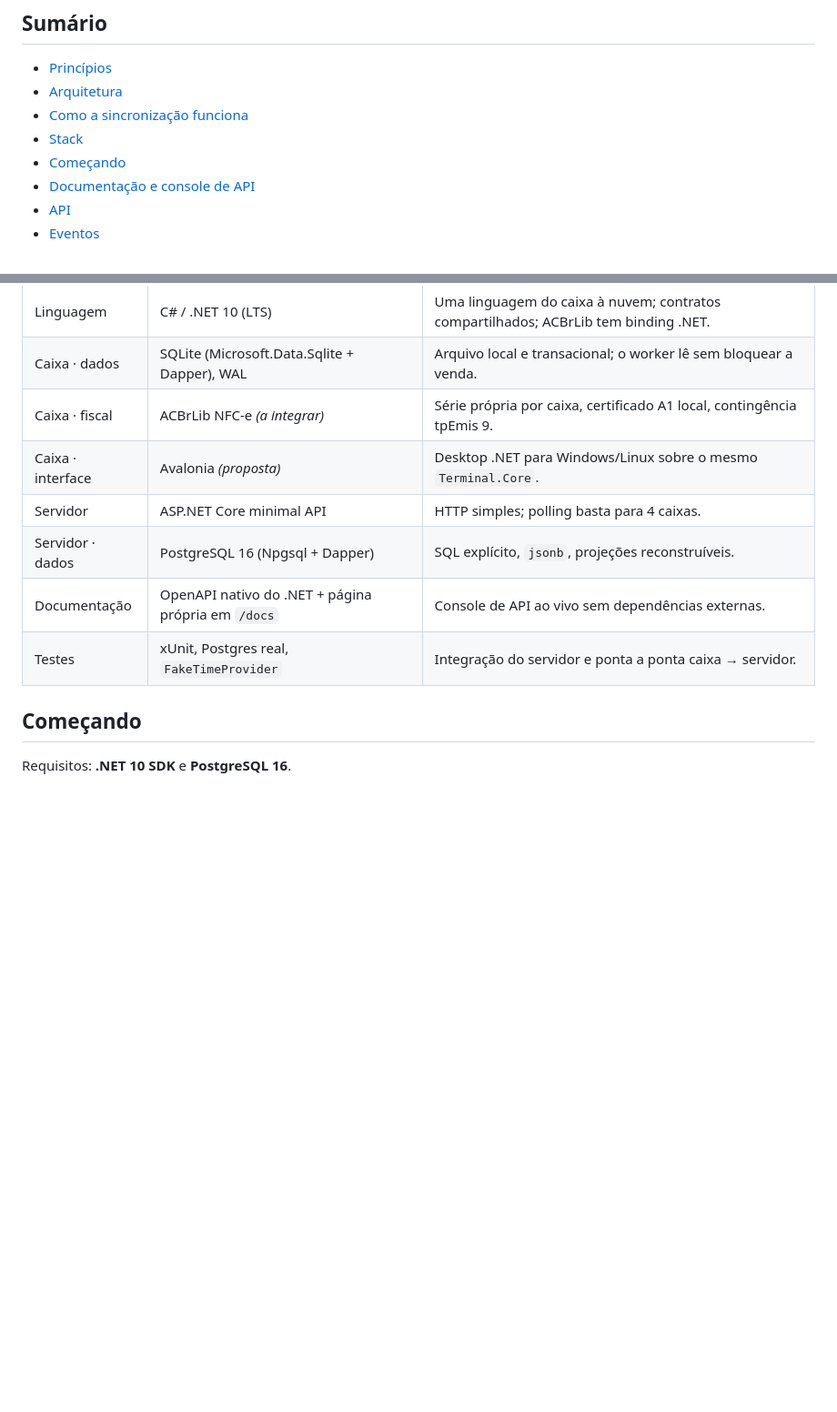
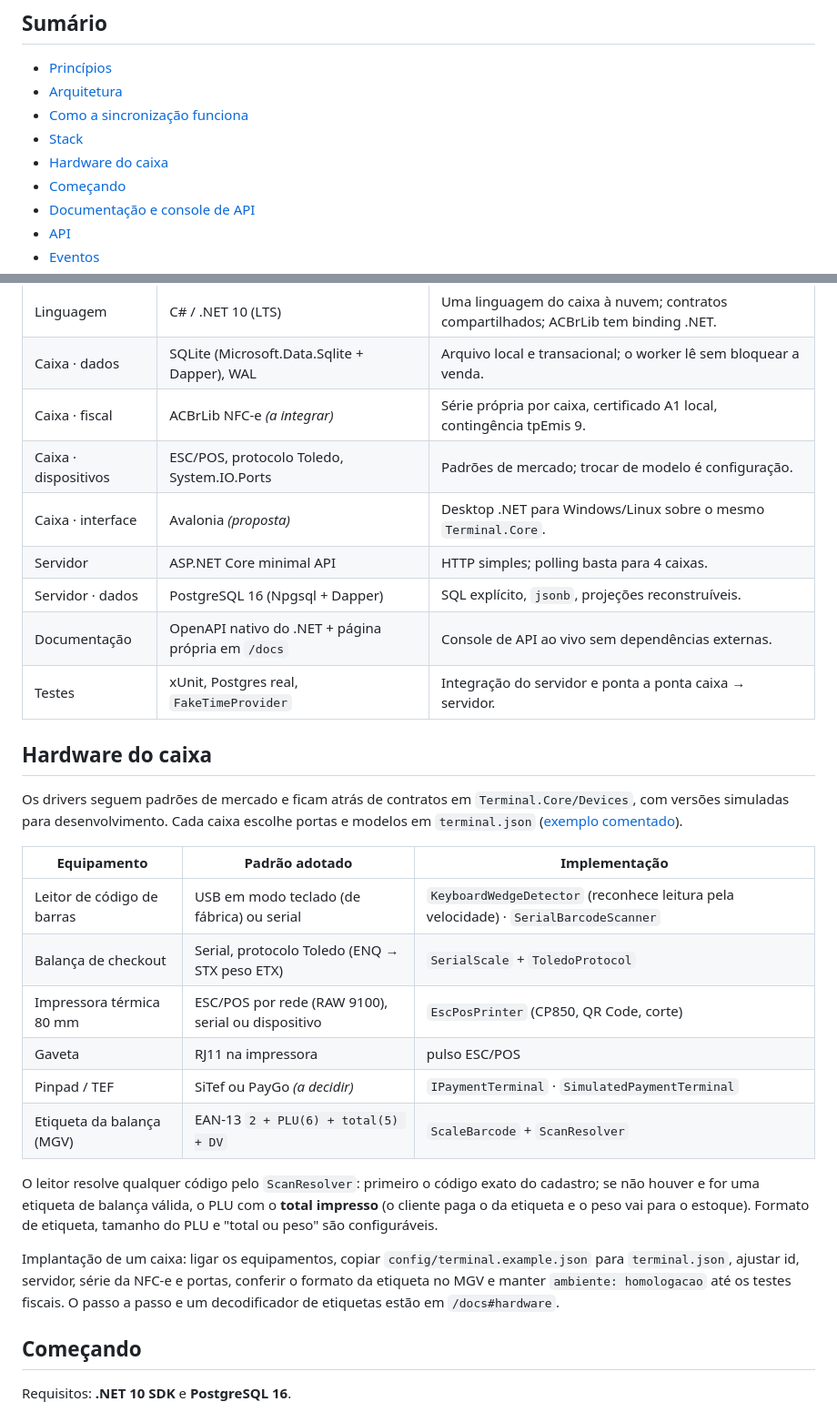
Before and after one commit to lacerdaaa/pdv-synthia, a Markdown page: README.md, 2 parts joined by grey strips. Shown at 91% size. GitHub-like rendering; blank space fills up the shorter version.

Commit message:
docs: document terminal hardware, configuration and updated roadmap

```diff
--- a/README.md
+++ b/README.md
@@ -22,6 +22,7 @@ simulador de sync, o catálogo de eventos e um **console de API ao vivo** gerado
 - [Arquitetura](#arquitetura)
 - [Como a sincronização funciona](#como-a-sincronização-funciona)
 - [Stack](#stack)
+- [Hardware do caixa](#hardware-do-caixa)
 - [Começando](#começando)
 - [Documentação e console de API](#documentação-e-console-de-api)
 - [API](#api)
@@ -101,11 +102,35 @@ caixa nunca pede ID ao servidor e uma venda nunca é ordenada depois do próprio
 | Linguagem | C# / .NET 10 (LTS) | Uma linguagem do caixa à nuvem; contratos compartilhados; ACBrLib tem binding .NET. |
 | Caixa · dados | SQLite (Microsoft.Data.Sqlite + Dapper), WAL | Arquivo local e transacional; o worker lê sem bloquear a venda. |
 | Caixa · fiscal | ACBrLib NFC-e *(a integrar)* | Série própria por caixa, certificado A1 local, contingência tpEmis 9. |
+| Caixa · dispositivos | ESC/POS, protocolo Toledo, System.IO.Ports | Padrões de mercado; trocar de modelo é configuração. |
 | Caixa · interface | Avalonia *(proposta)* | Desktop .NET para Windows/Linux sobre o mesmo `Terminal.Core`. |
 | Servidor | ASP.NET Core minimal API | HTTP simples; polling basta para 4 caixas. |
 | Servidor · dados | PostgreSQL 16 (Npgsql + Dapper) | SQL explícito, `jsonb`, projeções reconstruíveis. |
 | Documentação | OpenAPI nativo do .NET + página própria em `/docs` | Console de API ao vivo sem dependências externas. |
 | Testes | xUnit, Postgres real, `FakeTimeProvider` | Integração do servidor e ponta a ponta caixa → servidor. |
+
+## Hardware do caixa
+
+Os drivers seguem padrões de mercado e ficam atrás de contratos em `Terminal.Core/Devices`, com versões
+simuladas para desenvolvimento. Cada caixa escolhe portas e modelos em `terminal.json`
+([exemplo comentado](config/terminal.example.json)).
+
+| Equipamento | Padrão adotado | Implementação |
+|---|---|---|
+| Leitor de código de barras | USB em modo teclado (de fábrica) ou serial | `KeyboardWedgeDetector` (reconhece leitura pela velocidade) · `SerialBarcodeScanner` |
+| Balança de checkout | Serial, protocolo Toledo (ENQ → STX peso ETX) | `SerialScale` + `ToledoProtocol` |
+| Impressora térmica 80 mm | ESC/POS por rede (RAW 9100), serial ou dispositivo | `EscPosPrinter` (CP850, QR Code, corte) |
+| Gaveta | RJ11 na impressora | pulso ESC/POS |
+| Pinpad / TEF | SiTef ou PayGo *(a decidir)* | `IPaymentTerminal` · `SimulatedPaymentTerminal` |
+| Etiqueta da balança (MGV) | EAN-13 `2 + PLU(6) + total(5) + DV` | `ScaleBarcode` + `ScanResolver` |
+
+O leitor resolve qualquer código pelo `ScanResolver`: primeiro o código exato do cadastro; se não houver e for uma
+etiqueta de balança válida, o PLU com o **total impresso** (o cliente paga o da etiqueta e o peso vai para o
+estoque). Formato de etiqueta, tamanho do PLU e "total ou peso" são configuráveis.
+
+Implantação de um caixa: ligar os equipamentos, copiar `config/terminal.example.json` para `terminal.json`, ajustar
+id, servidor, série da NFC-e e portas, conferir o formato da etiqueta no MGV e manter `ambiente: homologacao` até os
+testes fiscais. O passo a passo e um decodificador de etiquetas estão em `/docs#hardware`.
 
 ## Começando
 
```
Also changed, not shown: other parts of README.md (+10 -1 lines).
